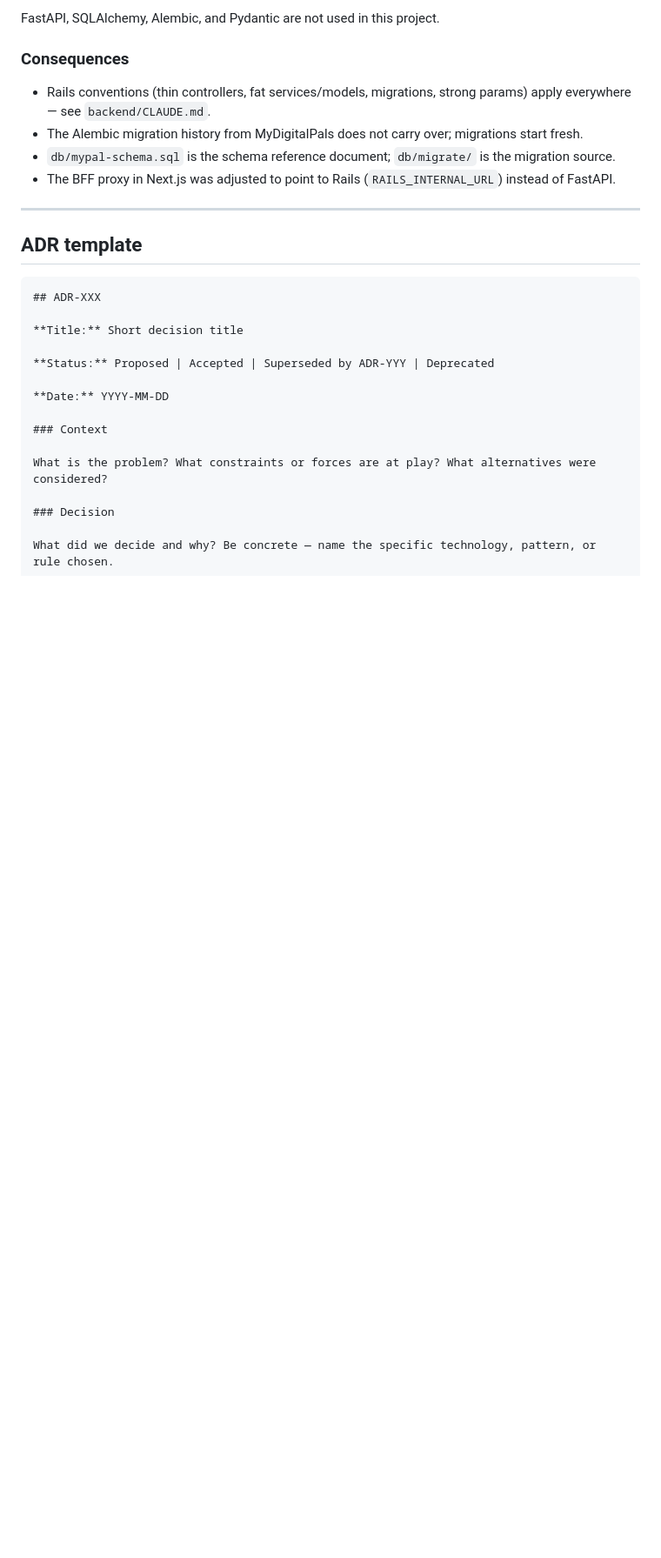
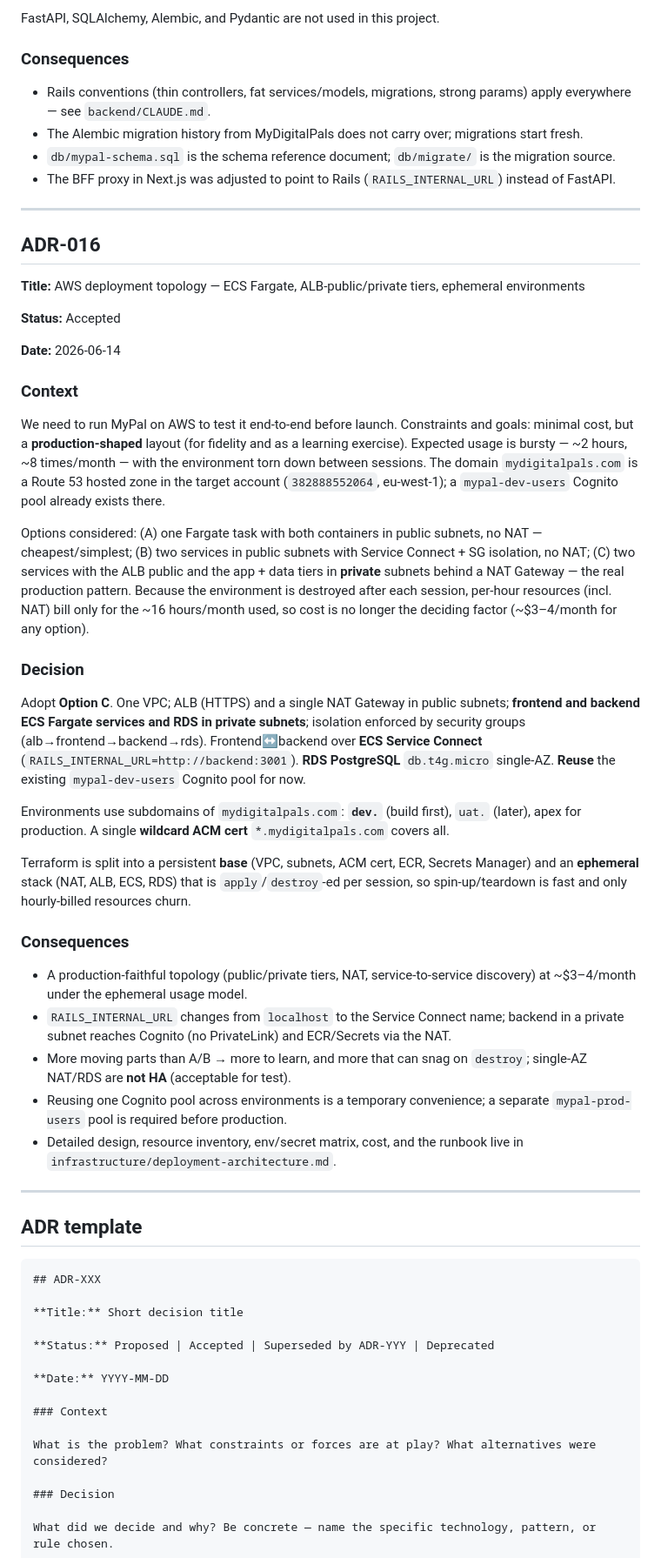
Before and after one commit to dipguha/MyPal, a Markdown page: docs/adrs.md, the part around one of its changes. Shown at 87% size. GitHub-like rendering; blank space fills up the shorter version.

````diff
--- a/docs/adrs.md
+++ b/docs/adrs.md
@@ -305,6 +306,38 @@ FastAPI, SQLAlchemy, Alembic, and Pydantic are not used in this project.
 
 ---
 
+## ADR-016
+
+**Title:** AWS deployment topology — ECS Fargate, ALB-public/private tiers, ephemeral environments
+
+**Status:** Accepted
+
+**Date:** 2026-06-14
+
+### Context
+
+We need to run MyPal on AWS to test it end-to-end before launch. Constraints and goals: minimal cost, but a **production-shaped** layout (for fidelity and as a learning exercise). Expected usage is bursty — ~2 hours, ~8 times/month — with the environment torn down between sessions. The domain `mydigitalpals.com` is a Route 53 hosted zone in the target account (`382888552064`, eu-west-1); a `mypal-dev-users` Cognito pool already exists there.
+
+Options considered: (A) one Fargate task with both containers in public subnets, no NAT — cheapest/simplest; (B) two services in public subnets with Service Connect + SG isolation, no NAT; (C) two services with the ALB public and the app + data tiers in **private** subnets behind a NAT Gateway — the real production pattern. Because the environment is destroyed after each session, per-hour resources (incl. NAT) bill only for the ~16 hours/month used, so cost is no longer the deciding factor (~$3–4/month for any option).
+
+### Decision
+
+Adopt **Option C**. One VPC; ALB (HTTPS) and a single NAT Gateway in public subnets; **frontend and backend ECS Fargate services and RDS in private subnets**; isolation enforced by security groups (alb→frontend→backend→rds). Frontend↔backend over **ECS Service Connect** (`RAILS_INTERNAL_URL=http://backend:3001`). **RDS PostgreSQL** `db.t4g.micro` single-AZ. **Reuse** the existing `mypal-dev-users` Cognito pool for now.
+
+Environments use subdomains of `mydigitalpals.com`: **`dev.`** (build first), `uat.` (later), apex for production. A single **wildcard ACM cert** `*.mydigitalpals.com` covers all.
+
+Terraform is split into a persistent **base** (VPC, subnets, ACM cert, ECR, Secrets Manager) and an **ephemeral** stack (NAT, ALB, ECS, RDS) that is `apply`/`destroy`-ed per session, so spin-up/teardown is fast and only hourly-billed resources churn.
+
+### Consequences
+
+- A production-faithful topology (public/private tiers, NAT, service-to-service discovery) at ~$3–4/month under the ephemeral usage model.
+- `RAILS_INTERNAL_URL` changes from `localhost` to the Service Connect name; backend in a private subnet reaches Cognito (no PrivateLink) and ECR/Secrets via the NAT.
+- More moving parts than A/B → more to learn, and more that can snag on `destroy`; single-AZ NAT/RDS are **not HA** (acceptable for test).
+- Reusing one Cognito pool across environments is a temporary convenience; a separate `mypal-prod-users` pool is required before production.
+- Detailed design, resource inventory, env/secret matrix, cost, and the runbook live in `infrastructure/deployment-architecture.md`.
+
+---
+
 ## ADR template
 
 ```markdown
````
Also changed, not shown: other parts of docs/adrs.md (+5 -3 lines), docs/architecture.md (+5 -2 lines), infrastructure/deployment-architecture.md (added, +210 -0 lines).
